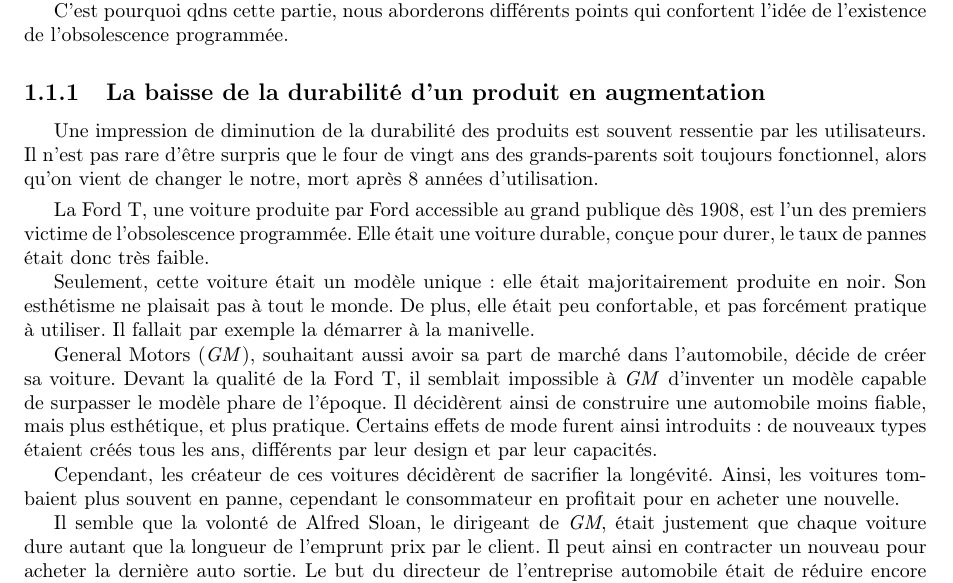
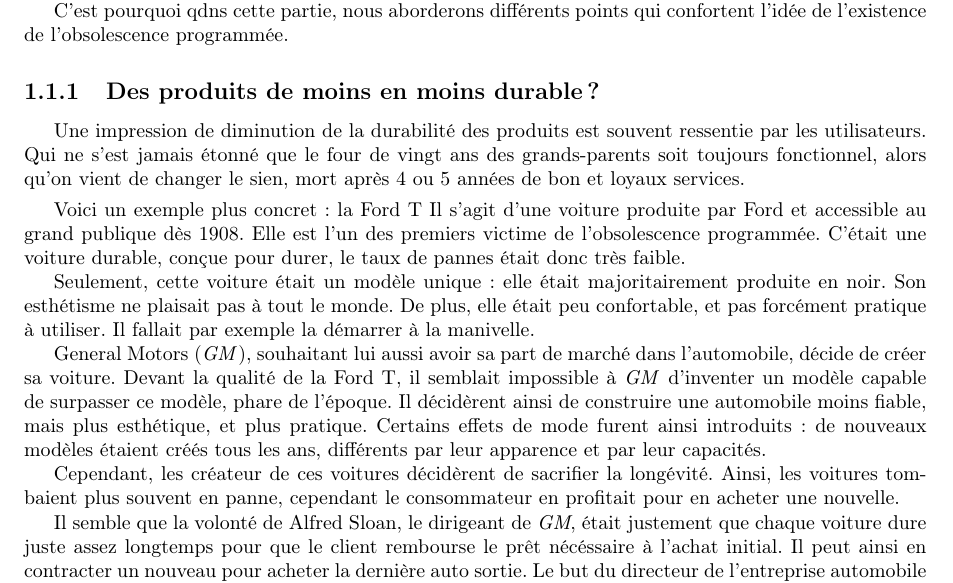
Before and after one commit to Entilore/Mono, a LaTeX document (Rapport/main.tex, which reads Rapport/c1/s1/ss1/subsection.tex): part of page 4 of 18, cut so that both start at the same text. Compiled offline with pdfLaTeX.

Commit message:
Rewrite half subsection

```diff
--- a/Rapport/c1/s1/ss1/subsection.tex
+++ b/Rapport/c1/s1/ss1/subsection.tex
@@ -1,16 +1,25 @@
-\subsection{La baisse de la durabilité d'un produit en augmentation}
+\subsection{Des produits de moins en moins durable ?}
 
-Une impression de diminution de la durabilité des produits est souvent ressentie par les utilisateurs.  Il n'est pas rare d'être surpris que le four de vingt ans des grands-parents soit toujours fonctionnel, alors qu'on vient de changer le notre, mort après 8 années d'utilisation.
+Une impression de diminution de la durabilité des produits est souvent ressentie par les utilisateurs.  Qui ne s'est jamais étonné que le four de vingt ans des grands-parents soit toujours fonctionnel, alors qu'on vient de changer le sien, mort après 4 ou 5 années de bon et loyaux services.
 \smallbreak
-La Ford T, une voiture produite par Ford accessible au grand publique dès 1908, est l'un des premiers victime de l'\op. Elle était une voiture durable, conçue pour durer, le taux de pannes était donc très faible.
+Voici un exemple plus concret : la Ford T
+Il s'agit d'une voiture produite par Ford et accessible au grand publique dès 1908.
+Elle est l'un des premiers victime de l'\op.
+C'était une voiture durable, conçue pour durer, le taux de pannes était donc très faible.
 
 Seulement, cette voiture était un modèle unique : elle était majoritairement produite en noir. Son esthétisme ne plaisait pas à tout le monde. De plus, elle était peu confortable, et pas forcément pratique à utiliser. Il fallait par exemple la démarrer à la manivelle.
 
-General Motors (\textit{GM}), souhaitant aussi avoir sa part de marché dans l'automobile, décide de créer sa voiture. Devant la qualité de la Ford T, il semblait impossible à \textit{GM} d'inventer un modèle capable de surpasser le modèle phare de l'époque. Il décidèrent ainsi de construire une automobile moins fiable, mais plus esthétique, et plus pratique. Certains effets de mode furent ainsi introduits : de nouveaux types étaient créés tous les ans, différents par leur design et par leur capacités.
+General Motors (\textit{GM}), souhaitant lui aussi avoir sa part de marché dans l'automobile, décide de créer sa voiture.
+Devant la qualité de la Ford T, il semblait impossible à \textit{GM} d'inventer un modèle capable de surpasser ce modèle, phare de l'époque.
+Il décidèrent ainsi de construire une automobile moins fiable, mais plus esthétique, et plus pratique.
+Certains effets de mode furent ainsi introduits : de nouveaux modèles étaient créés tous les ans, différents par leur apparence et par leur capacités.
 
 Cependant, les créateur de ces voitures décidèrent de sacrifier la longévité. Ainsi, les voitures tombaient plus souvent en panne, cependant le consommateur en profitait pour en acheter une nouvelle.
 
-Il semble que la volonté de Alfred Sloan, le dirigeant de \textit{GM}, était justement que chaque voiture dure autant que la longueur de l'emprunt prix par le client. Il peut ainsi en contracter un nouveau pour acheter la dernière auto sortie. Le but du directeur de l'entreprise automobile était de réduire encore plus la durée de vie de ses produits. D'après le livre écrit par Serge Latouche, \textit{Bon Pour la Casse}\ref{bpc}, l'ambition finale serait une longévité d'un an.
+Il semble que la volonté de Alfred Sloan, le dirigeant de \textit{GM}, était justement que chaque voiture dure juste assez longtemps pour que le client rembourse le prêt nécéssaire à l'achat initial.
+Il peut ainsi en contracter un nouveau pour acheter la dernière auto sortie. Le but du directeur de l'entreprise automobile était de réduire encore plus la durée de vie de ses produits.
+
+D'après le livre écrit par Serge Latouche, \textit{Bon Pour la Casse}\ref{bpc}, l'ambition finale serait une longévité d'un an.
 
 \smallbreak
 L'exemple des voiture de \textit{GM}est l'un des premiers cas de réduction volontaire de la durée de vie d'un produit. L'entreprise remportera la bataille du marché automobile, en privilégiant le design à la fiabilité. Ce nouveau modèle économique attira de nombreuses autres entreprises.
```
